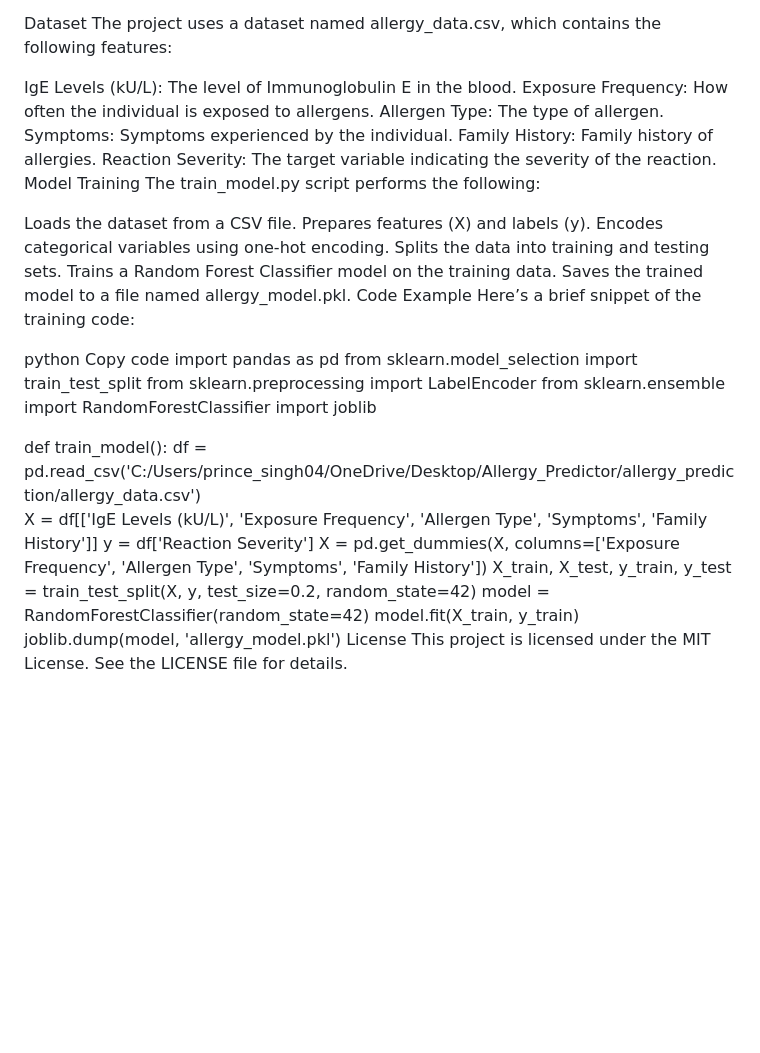
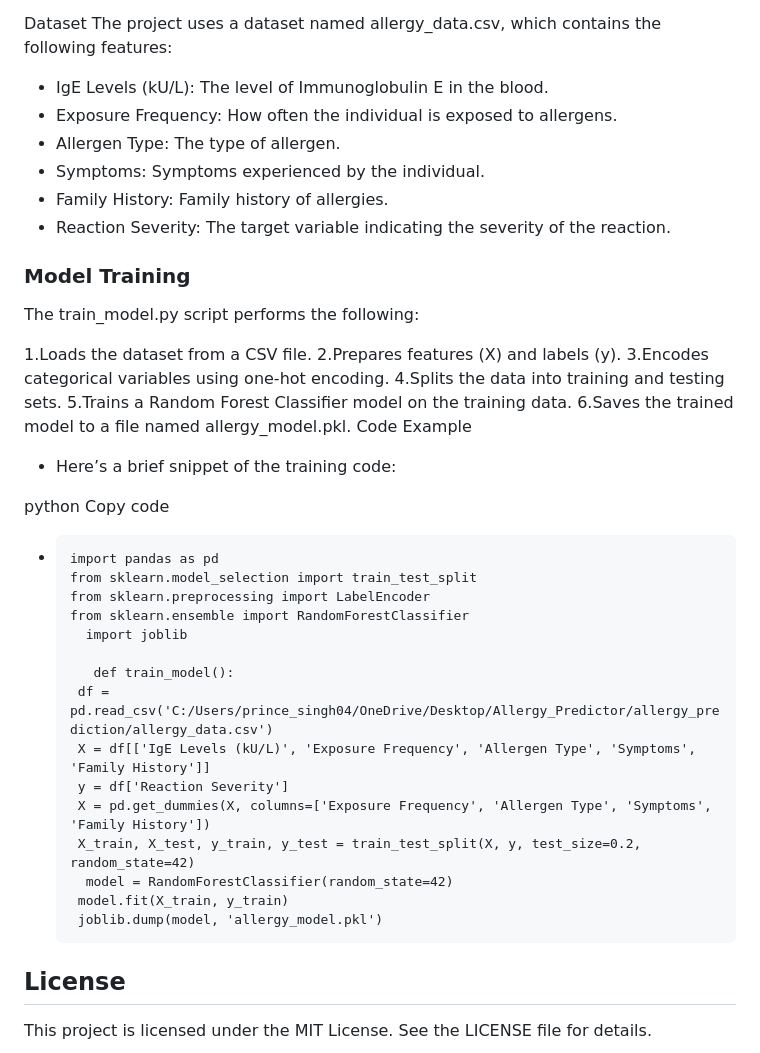
Before and after one commit to sayprincekumar20/Allergy-Prediction-System, a Markdown page: README.md, the part around the change. GitHub-like rendering; blank space fills up the shorter version.

```diff
--- a/README.md
+++ b/README.md
@@ -39,40 +39,40 @@ Access the Application: Open a web browser and navigate to http://127.0.0.1:8000
 Dataset
 The project uses a dataset named allergy_data.csv, which contains the following features:
 
-IgE Levels (kU/L): The level of Immunoglobulin E in the blood.
-Exposure Frequency: How often the individual is exposed to allergens.
-Allergen Type: The type of allergen.
-Symptoms: Symptoms experienced by the individual.
-Family History: Family history of allergies.
-Reaction Severity: The target variable indicating the severity of the reaction.
-Model Training
+* IgE Levels (kU/L): The level of Immunoglobulin E in the blood.
+* Exposure Frequency: How often the individual is exposed to allergens.
+* Allergen Type: The type of allergen.
+* Symptoms: Symptoms experienced by the individual.
+* Family History: Family history of allergies.
+* Reaction Severity: The target variable indicating the severity of the reaction.
+### Model Training
 The train_model.py script performs the following:
 
-Loads the dataset from a CSV file.
-Prepares features (X) and labels (y).
-Encodes categorical variables using one-hot encoding.
-Splits the data into training and testing sets.
-Trains a Random Forest Classifier model on the training data.
-Saves the trained model to a file named allergy_model.pkl.
+1.Loads the dataset from a CSV file.
+2.Prepares features (X) and labels (y).
+3.Encodes categorical variables using one-hot encoding.
+4.Splits the data into training and testing sets.
+5.Trains a Random Forest Classifier model on the training data.
+6.Saves the trained model to a file named allergy_model.pkl.
 Code Example
-Here’s a brief snippet of the training code:
+*   Here’s a brief snippet of the training code:
 
 python
-Copy code
-import pandas as pd
-from sklearn.model_selection import train_test_split
-from sklearn.preprocessing import LabelEncoder
-from sklearn.ensemble import RandomForestClassifier
-import joblib
+                         Copy code
+*     import pandas as pd
+      from sklearn.model_selection import train_test_split
+      from sklearn.preprocessing import LabelEncoder
+      from sklearn.ensemble import RandomForestClassifier
+        import joblib
 
-def train_model():
-    df = pd.read_csv('C:/Users/prince_singh04/OneDrive/Desktop/Allergy_Predictor/allergy_prediction/allergy_data.csv')
-    X = df[['IgE Levels (kU/L)', 'Exposure Frequency', 'Allergen Type', 'Symptoms', 'Family History']]
-    y = df['Reaction Severity']
-    X = pd.get_dummies(X, columns=['Exposure Frequency', 'Allergen Type', 'Symptoms', 'Family History'])
-    X_train, X_test, y_train, y_test = train_test_split(X, y, test_size=0.2, random_state=42)
-    model = RandomForestClassifier(random_state=42)
-    model.fit(X_train, y_train)
-    joblib.dump(model, 'allergy_model.pkl')
-License
+         def train_model():
+       df = pd.read_csv('C:/Users/prince_singh04/OneDrive/Desktop/Allergy_Predictor/allergy_prediction/allergy_data.csv')
+       X = df[['IgE Levels (kU/L)', 'Exposure Frequency', 'Allergen Type', 'Symptoms', 'Family History']]
+       y = df['Reaction Severity']
+       X = pd.get_dummies(X, columns=['Exposure Frequency', 'Allergen Type', 'Symptoms', 'Family History'])
+       X_train, X_test, y_train, y_test = train_test_split(X, y, test_size=0.2, random_state=42)
+        model = RandomForestClassifier(random_state=42)
+       model.fit(X_train, y_train)
+       joblib.dump(model, 'allergy_model.pkl')
+## License
 This project is licensed under the MIT License. See the LICENSE file for details.
```
